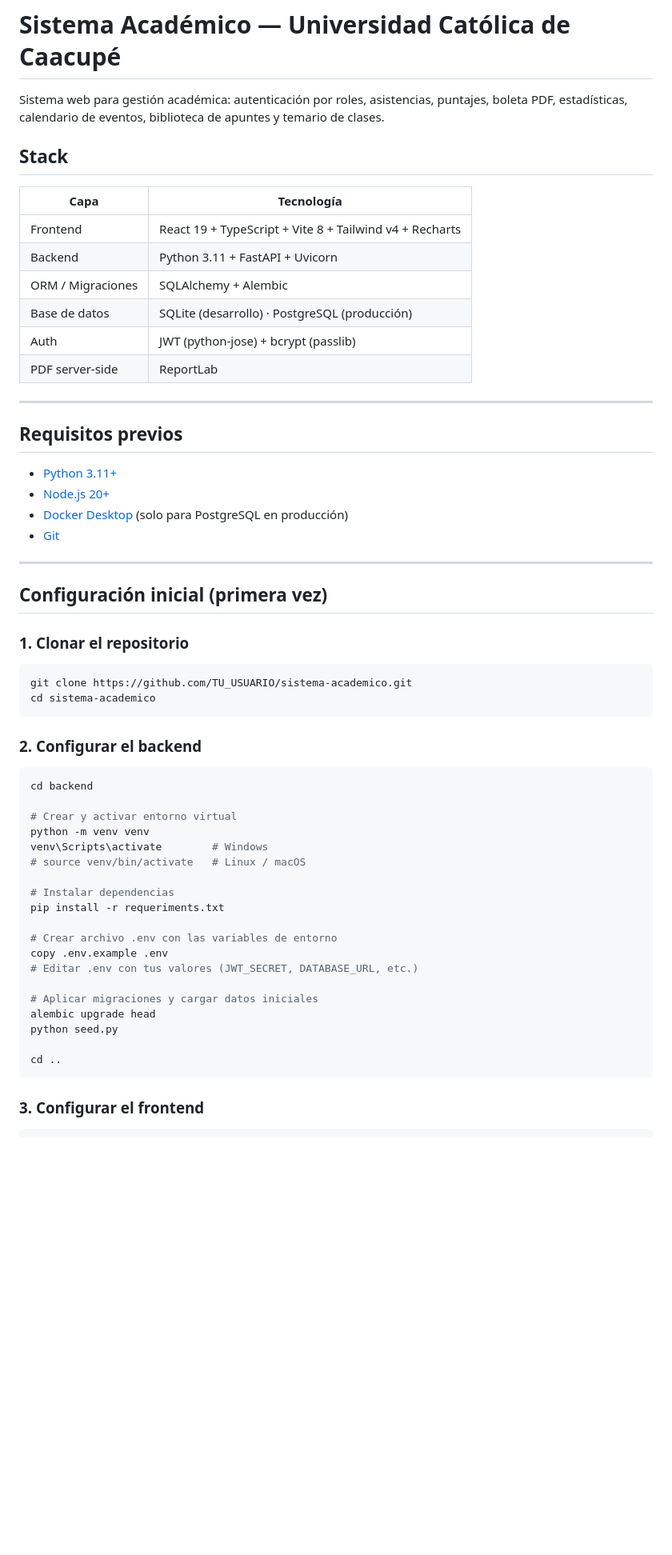
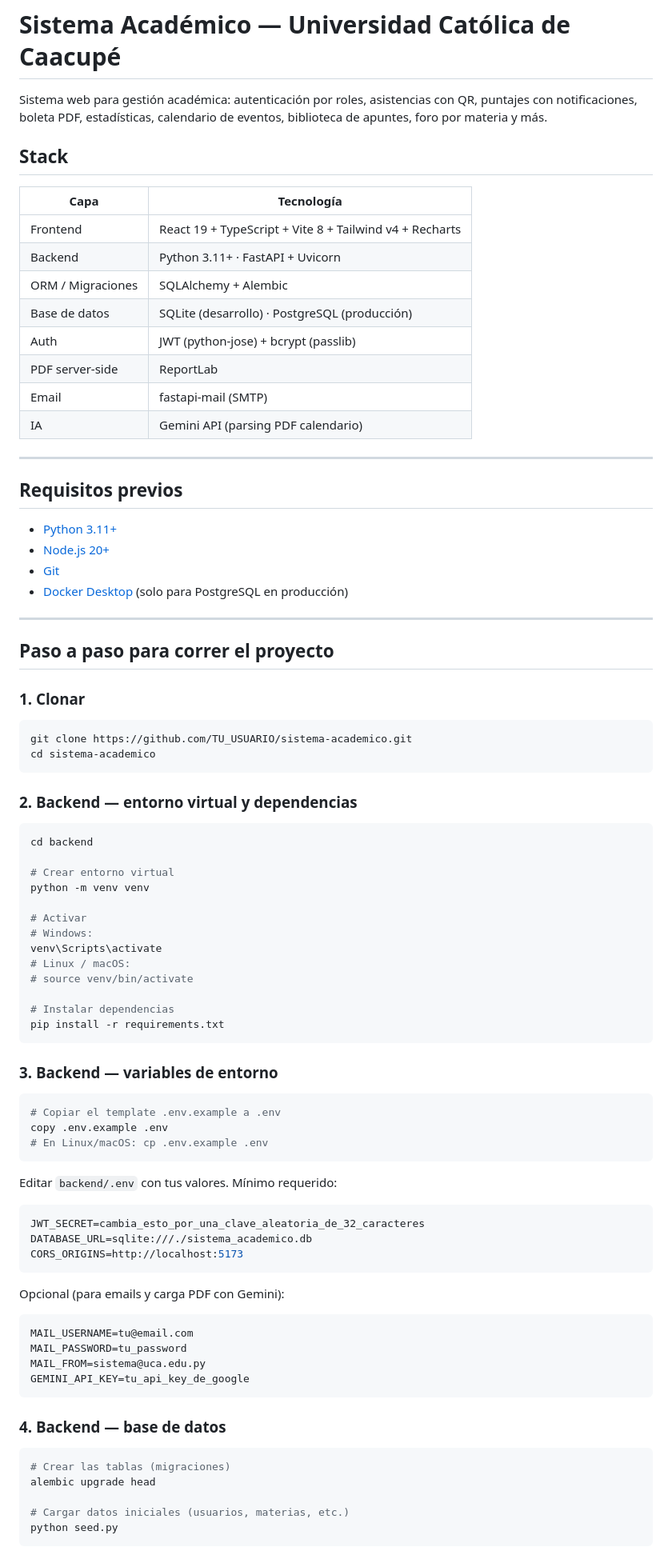
Before and after one commit to dual-devs0/sistema-academico, a Markdown page: README.md, the part around one of its changes. Shown at 80% size. GitHub-like rendering; blank space fills up the shorter version.

Commit message:
docs: README actualizado con setup, features 4.2-4.8 y variables de entorno

````diff
--- a/README.md
+++ b/README.md
@@ -1,17 +1,19 @@
 # Sistema Académico — Universidad Católica de Caacupé
 
-Sistema web para gestión académica: autenticación por roles, asistencias, puntajes, boleta PDF, estadísticas, calendario de eventos, biblioteca de apuntes y temario de clases.
+Sistema web para gestión académica: autenticación por roles, asistencias con QR, puntajes con notificaciones, boleta PDF, estadísticas, calendario de eventos, biblioteca de apuntes, foro por materia y más.
 
 ## Stack
 
 | Capa | Tecnología |
 |------|-----------|
 | Frontend | React 19 + TypeScript + Vite 8 + Tailwind v4 + Recharts |
-| Backend | Python 3.11 + FastAPI + Uvicorn |
+| Backend | Python 3.11+ · FastAPI + Uvicorn |
 | ORM / Migraciones | SQLAlchemy + Alembic |
 | Base de datos | SQLite (desarrollo) · PostgreSQL (producción) |
 | Auth | JWT (python-jose) + bcrypt (passlib) |
 | PDF server-side | ReportLab |
+| Email | fastapi-mail (SMTP) |
+| IA | Gemini API (parsing PDF calendario) |
 
 ---
 
@@ -19,42 +21,70 @@ Sistema web para gestión académica: autenticación por roles, asistencias, pun
 
 - [Python 3.11+](https://www.python.org/)
 - [Node.js 20+](https://nodejs.org/)
-- [Docker Desktop](https://www.docker.com/products/docker-desktop/) (solo para PostgreSQL en producción)
 - [Git](https://git-scm.com/)
+- [Docker Desktop](https://www.docker.com/) (solo para PostgreSQL en producción)
 
 ---
 
-## Configuración inicial (primera vez)
+## Paso a paso para correr el proyecto
 
-### 1. Clonar el repositorio
+### 1. Clonar
 
 ```bash
 git clone https://github.com/TU_USUARIO/sistema-academico.git
 cd sistema-academico
 ```
 
-### 2. Configurar el backend
+### 2. Backend — entorno virtual y dependencias
 
 ```bash
 cd backend
 
-# Crear y activar entorno virtual
+# Crear entorno virtual
 python -m venv venv
-venv\Scripts\activate        # Windows
-# source venv/bin/activate   # Linux / macOS
+
+# Activar
+# Windows:
+venv\Scripts\activate
+# Linux / macOS:
+# source venv/bin/activate
 
 # Instalar dependencias
-pip install -r requeriments.txt
-
-# Crear archivo .env con las variables de entorno
-copy .env.example .env
-# Editar .env con tus valores (JWT_SECRET, DATABASE_URL, etc.)
-
-# Aplicar migraciones y cargar datos iniciales
-alembic upgrade head
-python seed.py
-
-cd ..
+pip install -r requirements.txt
 ```
 
-### 3. Configurar el frontend
+### 3. Backend — variables de entorno
+
+```bash
+# Copiar el template .env.example a .env
+copy .env.example .env
+# En Linux/macOS: cp .env.example .env
+```
+
+Editar `backend/.env` con tus valores. Mínimo requerido:
+
+```env
+JWT_SECRET=cambia_esto_por_una_clave_aleatoria_de_32_caracteres
+DATABASE_URL=sqlite:///./sistema_academico.db
+CORS_ORIGINS=http://localhost:5173
+```
+
+Opcional (para emails y carga PDF con Gemini):
+
+```env
+MAIL_USERNAME=tu@email.com
+MAIL_PASSWORD=tu_password
+MAIL_FROM=sistema@uca.edu.py
+GEMINI_API_KEY=tu_api_key_de_google
+```
+
+### 4. Backend — base de datos
+
+```bash
+# Crear las tablas (migraciones)
+alembic upgrade head
+
+# Cargar datos iniciales (usuarios, materias, etc.)
+python seed.py
+```
+
````
Also changed, not shown: other parts of README.md (+101 -99 lines).
